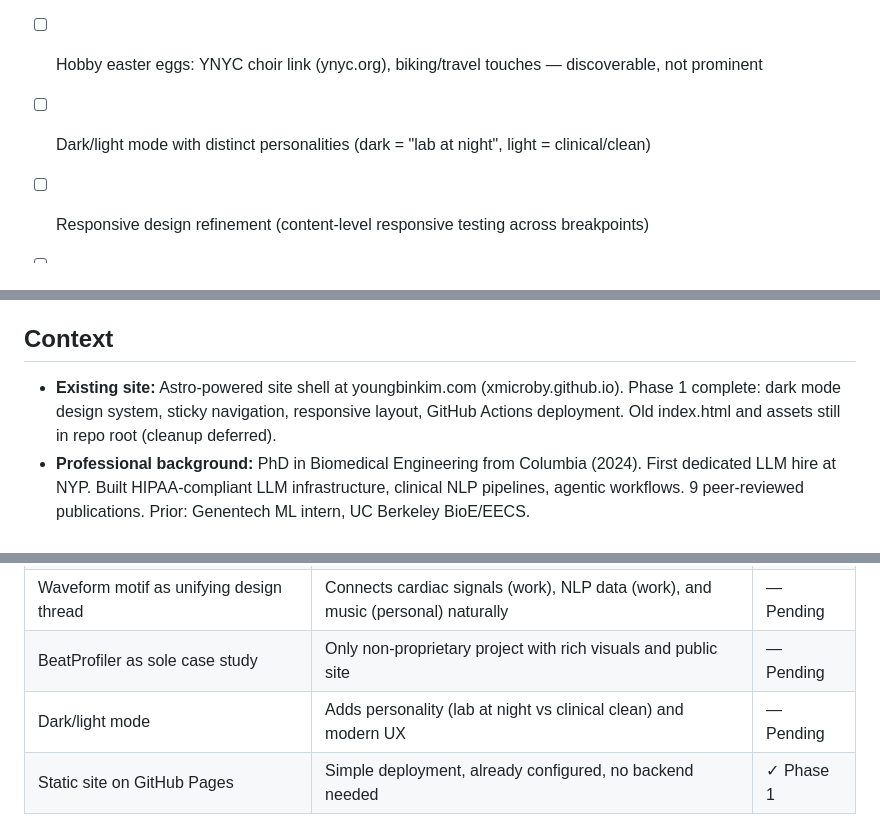
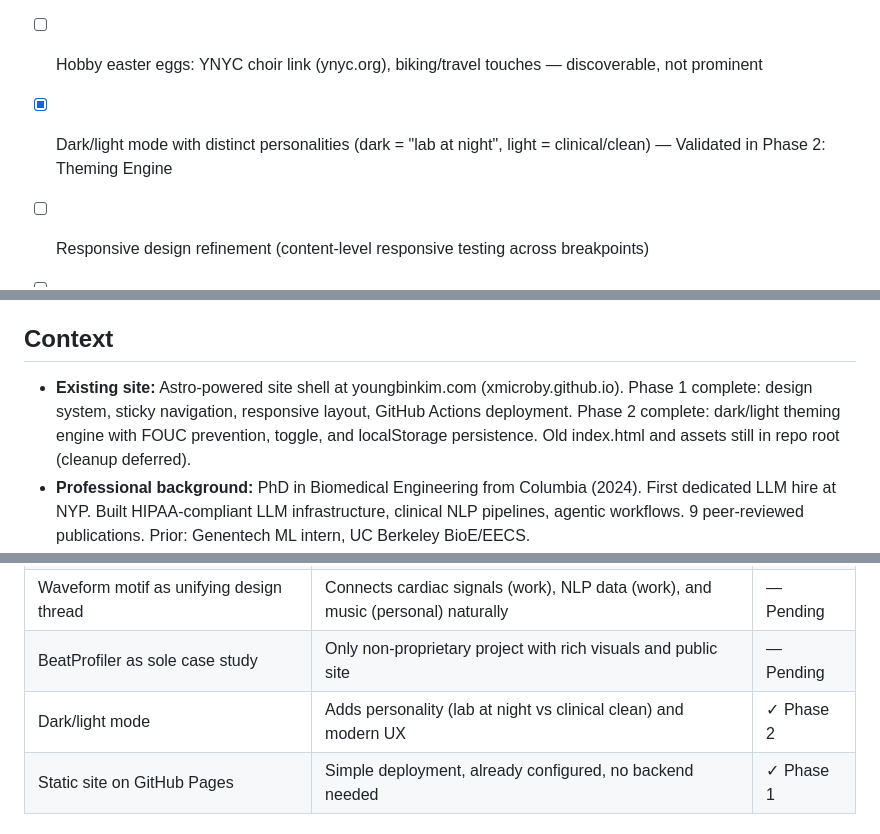
Before and after one commit to xmicroby/xmicroby.github.io, a Markdown page: .planning/PROJECT.md, 3 parts joined by grey strips. GitHub-like rendering.

Commit message:
docs(phase-02): evolve PROJECT.md after phase completion

```diff
--- a/.planning/PROJECT.md
+++ b/.planning/PROJECT.md
@@ -26,7 +26,7 @@ Visitors immediately understand who Youngbin is professionally (clinical AI / LL
 - [ ] Experience timeline (NYP, Columbia PhD, Genentech internship)
 - [ ] Contact section with email and LinkedIn (no Facebook)
 - [ ] Hobby easter eggs: YNYC choir link (ynyc.org), biking/travel touches — discoverable, not prominent
-- [ ] Dark/light mode with distinct personalities (dark = "lab at night", light = clinical/clean)
+- [x] Dark/light mode with distinct personalities (dark = "lab at night", light = clinical/clean) — Validated in Phase 2: Theming Engine
 - [ ] Responsive design refinement (content-level responsive testing across breakpoints)
 - [ ] Static site compatible with GitHub Pages hosting (deployment verified)
 
@@ -40,7 +40,7 @@ Visitors immediately understand who Youngbin is professionally (clinical AI / LL
 
 ## Context
 
-- **Existing site:** Astro-powered site shell at youngbinkim.com (xmicroby.github.io). Phase 1 complete: dark mode design system, sticky navigation, responsive layout, GitHub Actions deployment. Old index.html and assets still in repo root (cleanup deferred).
+- **Existing site:** Astro-powered site shell at youngbinkim.com (xmicroby.github.io). Phase 1 complete: design system, sticky navigation, responsive layout, GitHub Actions deployment. Phase 2 complete: dark/light theming engine with FOUC prevention, toggle, and localStorage persistence. Old index.html and assets still in repo root (cleanup deferred).
 - **Professional background:** PhD in Biomedical Engineering from Columbia (2024). First dedicated LLM hire at NYP. Built HIPAA-compliant LLM infrastructure, clinical NLP pipelines, agentic workflows. 9 peer-reviewed publications. Prior: Genentech ML intern, UC Berkeley BioE/EECS.
 - **BeatProfiler:** Open-source ML platform for cardiac signal analysis (beatprofiler.github.io). 521 downloads, adopted at Harvard/MIT/Cornell/Columbia. IEEE published. Rich visual content available (cardiac waveforms, video analysis, pipeline diagrams).
 - **Personal interests:** Member of Young New Yorkers' Chorus (ynyc.org), biking, traveling, singing.
@@ -62,7 +62,7 @@ Visitors immediately understand who Youngbin is professionally (clinical AI / LL
 | Clinical data aesthetic as design DNA | Unique to Youngbin's background, avoids generic portfolio look | ✓ Phase 1 |
 | Waveform motif as unifying design thread | Connects cardiac signals (work), NLP data (work), and music (personal) naturally | — Pending |
 | BeatProfiler as sole case study | Only non-proprietary project with rich visuals and public site | — Pending |
-| Dark/light mode | Adds personality (lab at night vs clinical clean) and modern UX | — Pending |
+| Dark/light mode | Adds personality (lab at night vs clinical clean) and modern UX | ✓ Phase 2 |
 | Static site on GitHub Pages | Simple deployment, already configured, no backend needed | ✓ Phase 1 |
 
 ## Evolution
```
Also changed, not shown: other parts of .planning/PROJECT.md (+1 -1 lines).
